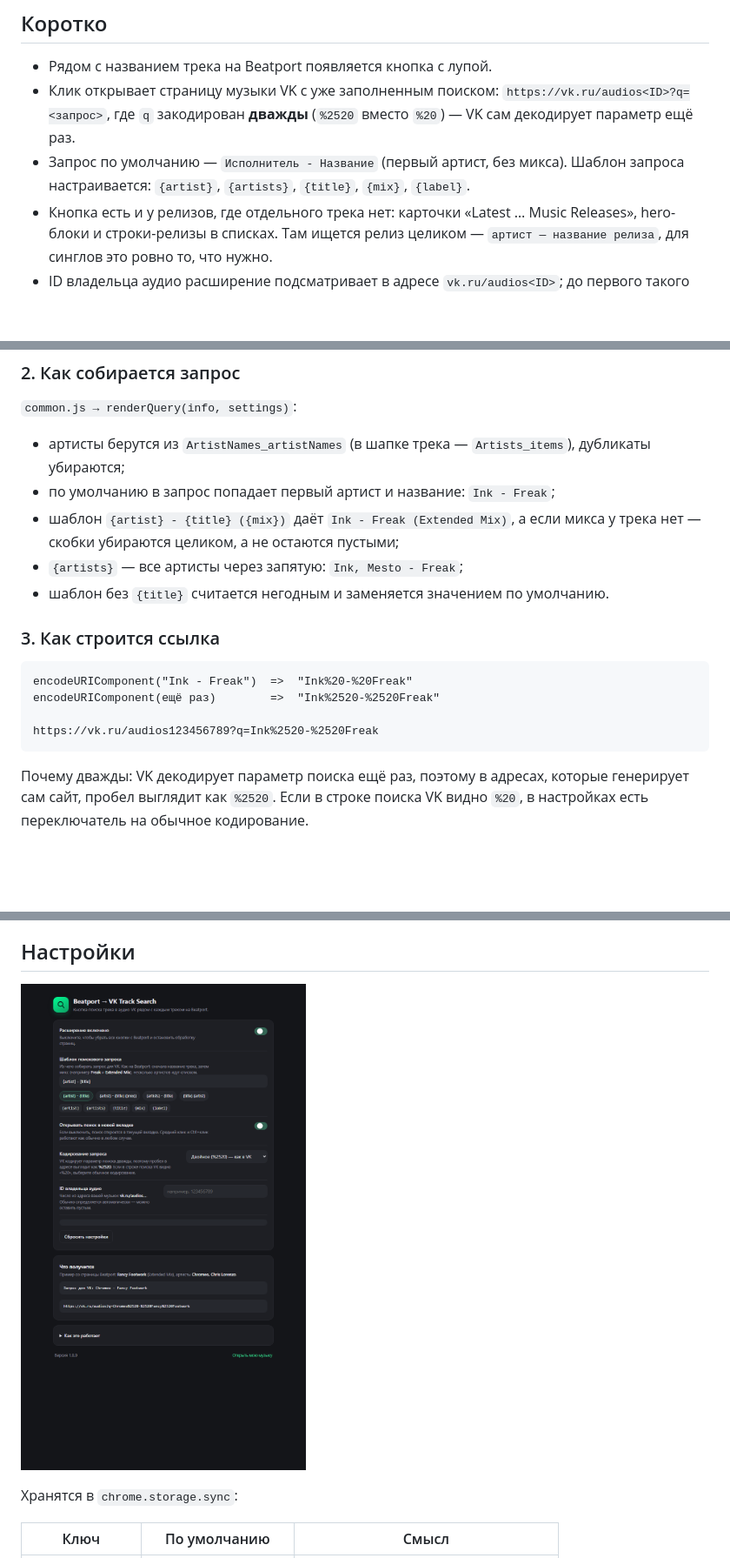
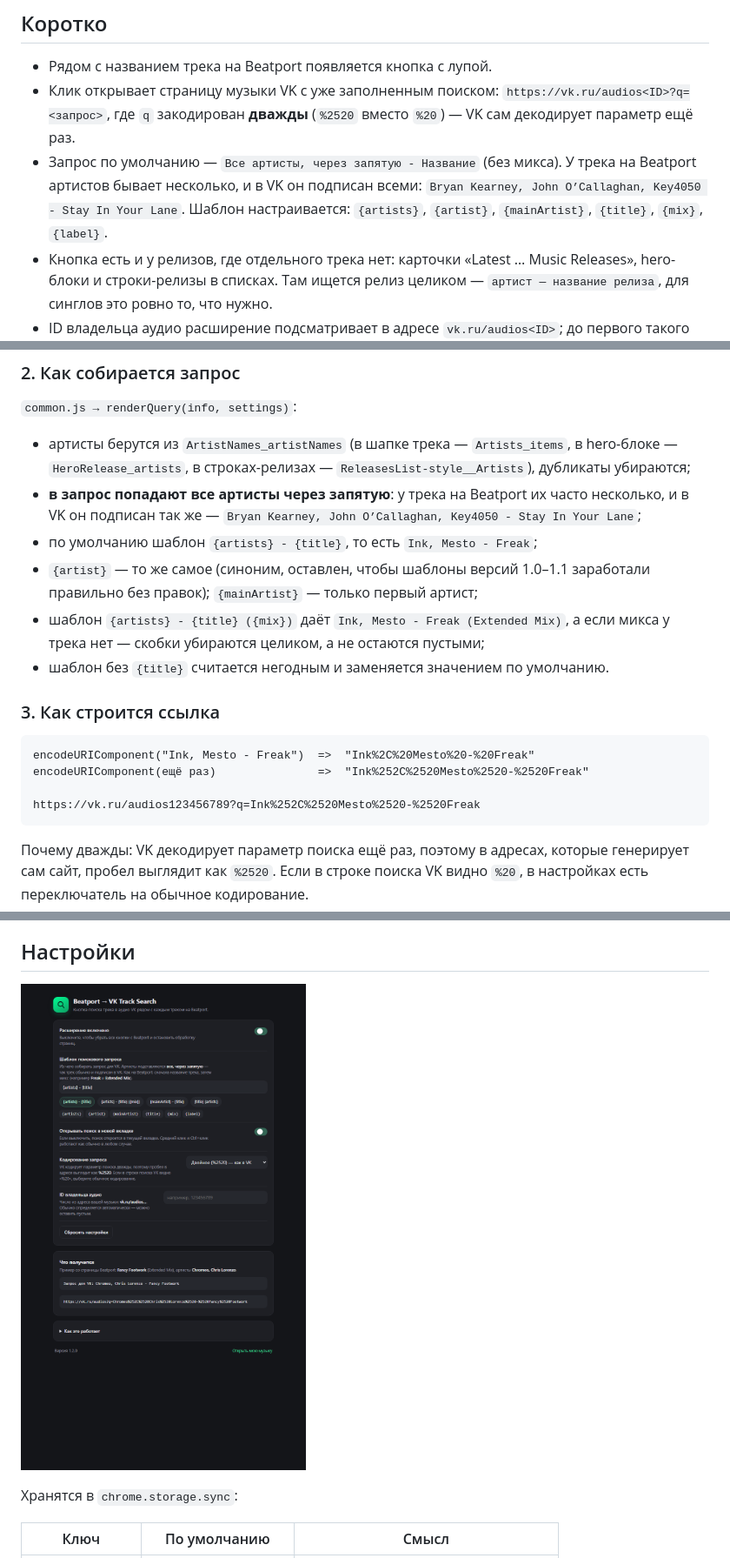
Before and after one commit to burningbridges9/beatport-vk-track-search, a Markdown page: README.md, 3 parts joined by grey strips. Shown at 87% size. GitHub-like rendering; pictures changed too: docs/options.png; blank space fills up the shorter version.

````diff
--- a/README.md
+++ b/README.md
@@ -12,8 +12,10 @@
 - Клик открывает страницу музыки VK с уже заполненным поиском:
   `https://vk.ru/audios<ID>?q=<запрос>`, где `q` закодирован **дважды**
   (`%2520` вместо `%20`) — VK сам декодирует параметр ещё раз.
-- Запрос по умолчанию — `Исполнитель - Название` (первый артист, без микса).
-  Шаблон запроса настраивается: `{artist}`, `{artists}`, `{title}`, `{mix}`, `{label}`.
+- Запрос по умолчанию — `Все артисты, через запятую - Название` (без микса).
+  У трека на Beatport артистов бывает несколько, и в VK он подписан всеми:
+  `Bryan Kearney, John O’Callaghan, Key4050 - Stay In Your Lane`.
+  Шаблон настраивается: `{artists}`, `{artist}`, `{mainArtist}`, `{title}`, `{mix}`, `{label}`.
 - Кнопка есть и у релизов, где отдельного трека нет: карточки «Latest … Music
   Releases», hero-блоки и строки-релизы в списках. Там ищется релиз целиком —
   `артист — название релиза`, для синглов это ровно то, что нужно.
@@ -76,21 +78,26 @@ play / add to queue / add to playlist.
 
 `common.js → renderQuery(info, settings)`:
 
-- артисты берутся из `ArtistNames_artistNames` (в шапке трека — `Artists_items`),
-  дубликаты убираются;
-- по умолчанию в запрос попадает первый артист и название: `Ink - Freak`;
-- шаблон `{artist} - {title} ({mix})` даёт `Ink - Freak (Extended Mix)`,
+- артисты берутся из `ArtistNames_artistNames` (в шапке трека — `Artists_items`,
+  в hero-блоке — `HeroRelease_artists`, в строках-релизах —
+  `ReleasesList-style__Artists`), дубликаты убираются;
+- **в запрос попадают все артисты через запятую**: у трека на Beatport их часто
+  несколько, и в VK он подписан так же —
+  `Bryan Kearney, John O’Callaghan, Key4050 - Stay In Your Lane`;
+- по умолчанию шаблон `{artists} - {title}`, то есть `Ink, Mesto - Freak`;
+- `{artist}` — то же самое (синоним, оставлен, чтобы шаблоны версий 1.0–1.1
+  заработали правильно без правок); `{mainArtist}` — только первый артист;
+- шаблон `{artists} - {title} ({mix})` даёт `Ink, Mesto - Freak (Extended Mix)`,
   а если микса у трека нет — скобки убираются целиком, а не остаются пустыми;
-- `{artists}` — все артисты через запятую: `Ink, Mesto - Freak`;
 - шаблон без `{title}` считается негодным и заменяется значением по умолчанию.
 
 ### 3. Как строится ссылка
 
 ```text
-encodeURIComponent("Ink - Freak")  =>  "Ink%20-%20Freak"
-encodeURIComponent(ещё раз)        =>  "Ink%2520-%2520Freak"
+encodeURIComponent("Ink, Mesto - Freak")  =>  "Ink%2C%20Mesto%20-%20Freak"
+encodeURIComponent(ещё раз)               =>  "Ink%252C%2520Mesto%2520-%2520Freak"
 
-https://vk.ru/audios123456789?q=Ink%2520-%2520Freak
+https://vk.ru/audios123456789?q=Ink%252C%2520Mesto%2520-%2520Freak
 ```
 
 Почему дважды: VK декодирует параметр поиска ещё раз, поэтому в адресах,
````
Also changed, not shown: other parts of README.md (+9 -4 lines), 5 other files.
